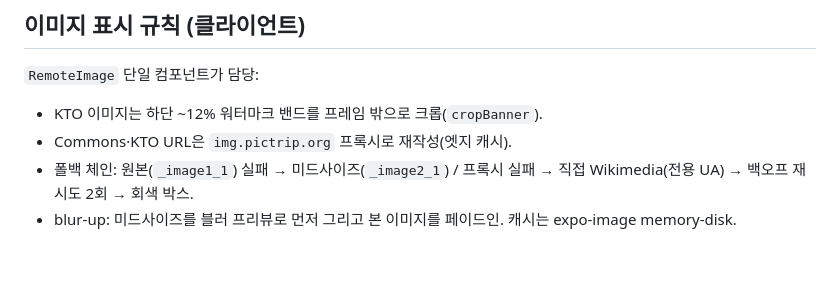
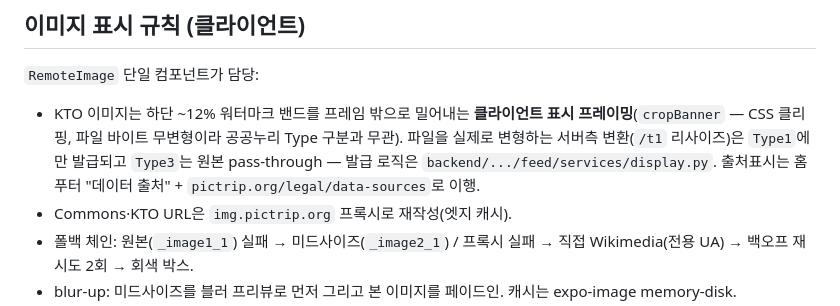
Before and after one commit to jeongeup-lab/PICTRIP, a Markdown page: docs/product.md, the part around the change. GitHub-like rendering; blank space fills up the shorter version.

Commit message:
docs(product): 이미지 크롭 서술 정밀화 — 표시 프레이밍 vs 서버 변형 구분 (봇 P1 대응)
Co-Authored-By: Claude Fable 5 <noreply@anthropic.com>
Claude-Session: https://claude.ai/code/session_017vfGH9e7XUyxXhNcHathSE

```diff
--- a/docs/product.md
+++ b/docs/product.md
@@ -75,7 +75,12 @@ BootGate(스플래시) → 온보딩(최초 1회, 3스텝) → 탭 셸
 ## 이미지 표시 규칙 (클라이언트)
 
 `RemoteImage` 단일 컴포넌트가 담당:
-- KTO 이미지는 하단 ~12% 워터마크 밴드를 프레임 밖으로 크롭(`cropBanner`).
+- KTO 이미지는 하단 ~12% 워터마크 밴드를 프레임 밖으로 밀어내는 **클라이언트
+  표시 프레이밍**(`cropBanner` — CSS 클리핑, 파일 바이트 무변형이라 공공누리
+  Type 구분과 무관). 파일을 실제로 변형하는 서버측 변환(`/t1` 리사이즈)은
+  `Type1`에만 발급되고 `Type3`는 원본 pass-through — 발급 로직은
+  `backend/.../feed/services/display.py`. 출처표시는 홈 푸터 "데이터 출처" +
+  `pictrip.org/legal/data-sources`로 이행.
 - Commons·KTO URL은 `img.pictrip.org` 프록시로 재작성(엣지 캐시).
 - 폴백 체인: 원본(`_image1_1`) 실패 → 미드사이즈(`_image2_1`) / 프록시 실패 →
   직접 Wikimedia(전용 UA) → 백오프 재시도 2회 → 회색 박스.
```
